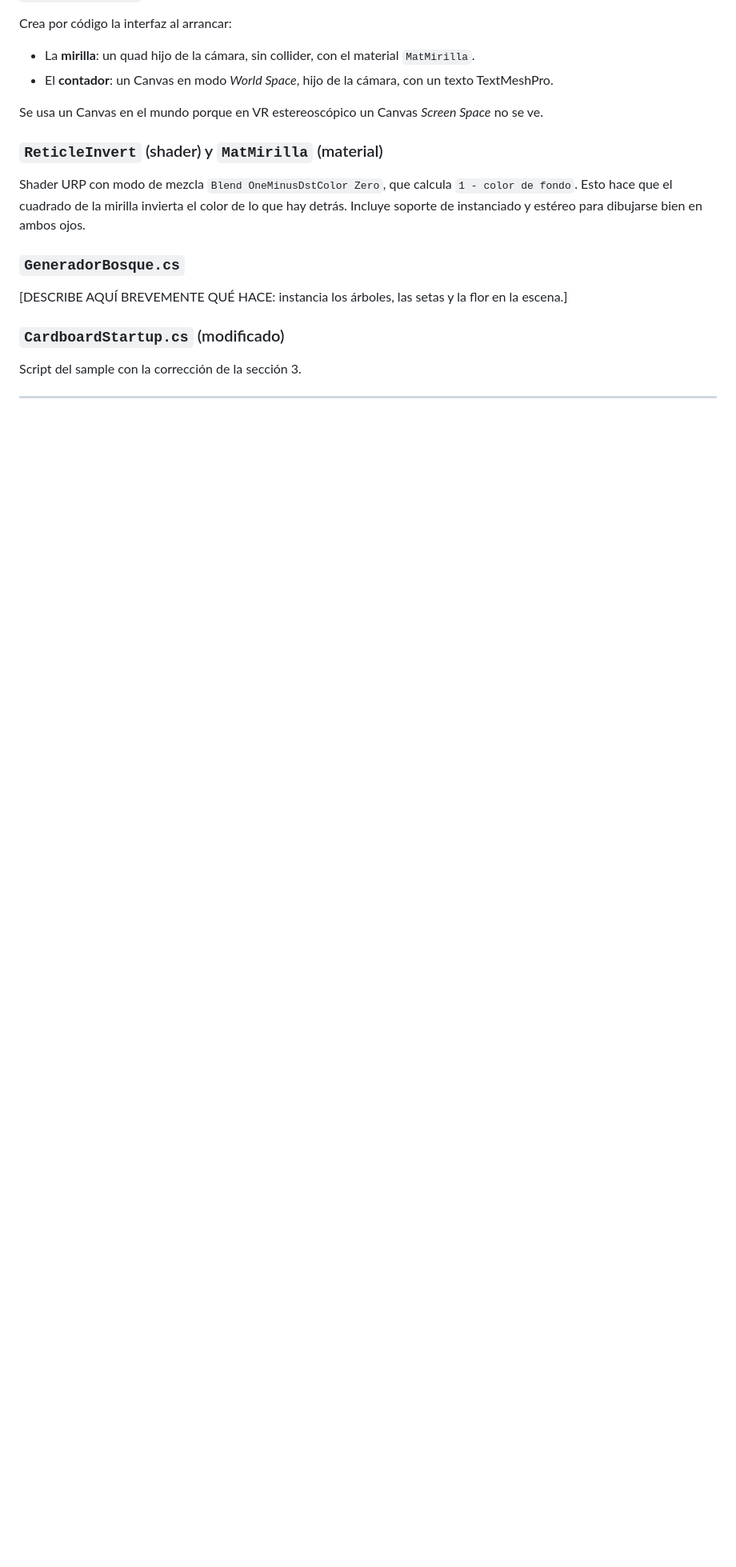
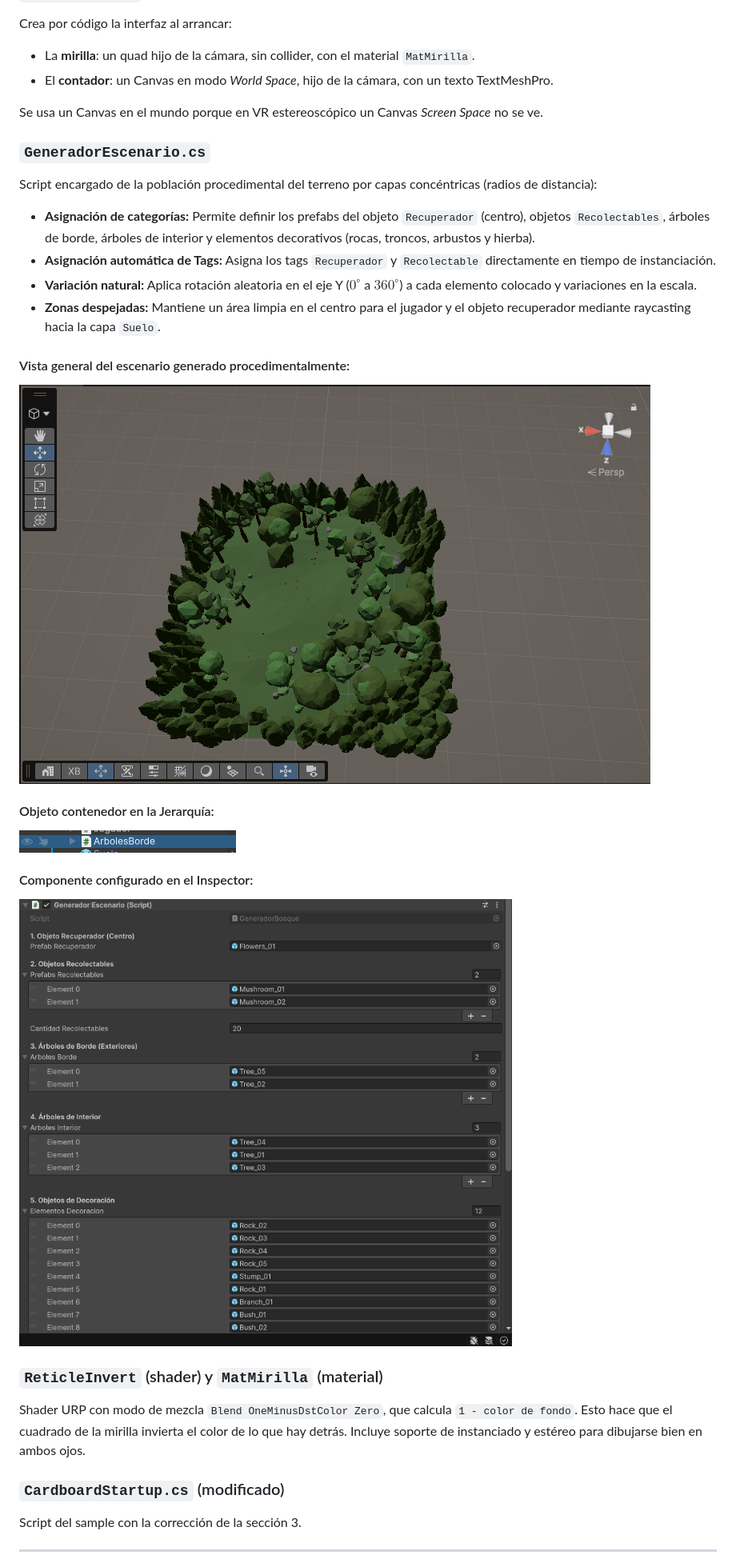
Before and after one commit to dvorak3/IntInt-EntregaCardboard, a Markdown page: README.md, the part around one of its changes. Shown at 80% size. Drawn GitHub-style; pictures changed too: Capturas/arboles-borde-hierarchy.png (added), Capturas/escenario-generado.png (added), Capturas/generador-inspector.png (added); blank space fills up the shorter version.

```diff
--- a/README.md
+++ b/README.md
@@ -119,11 +119,25 @@ Crea por código la interfaz al arrancar:
 
 Se usa un Canvas en el mundo porque en VR estereoscópico un Canvas *Screen Space* no se ve.
 
+### `GeneradorEscenario.cs`
+Script encargado de la población procedimental del terreno por capas concéntricas (radios de distancia):
+
+- **Asignación de categorías:** Permite definir los prefabs del objeto `Recuperador` (centro), objetos `Recolectables`, árboles de borde, árboles de interior y elementos decorativos (rocas, troncos, arbustos y hierba).
+- **Asignación automática de Tags:** Asigna los tags `Recuperador` y `Recolectable` directamente en tiempo de instanciación.
+- **Variación natural:** Aplica rotación aleatoria en el eje Y ($0^\circ$ a $360^\circ$) a cada elemento colocado y variaciones en la escala.
+- **Zonas despejadas:** Mantiene un área limpia en el centro para el jugador y el objeto recuperador mediante raycasting hacia la capa `Suelo`.
+
+#### Vista general del escenario generado procedimentalmente:
+![Vista general del escenario generado](Capturas/escenario-generado.png)
+
+#### Objeto contenedor en la Jerarquía:
+![Objeto ArbolesBorde en Hierarchy](Capturas/arboles-borde-hierarchy.png)
+
+#### Componente configurado en el Inspector:
+![Inspector del Generador de Escenario](Capturas/generador-inspector.png)
+
 ### `ReticleInvert` (shader) y `MatMirilla` (material)
 Shader URP con modo de mezcla `Blend OneMinusDstColor Zero`, que calcula `1 - color de fondo`. Esto hace que el cuadrado de la mirilla invierta el color de lo que hay detrás. Incluye soporte de instanciado y estéreo para dibujarse bien en ambos ojos.
-
-### `GeneradorBosque.cs`
-[DESCRIBE AQUÍ BREVEMENTE QUÉ HACE: instancia los árboles, las setas y la flor en la escena.]
 
 ### `CardboardStartup.cs` (modificado)
 Script del sample con la corrección de la sección 3.
```
Also changed, not shown: other parts of README.md (+34 -40 lines).
